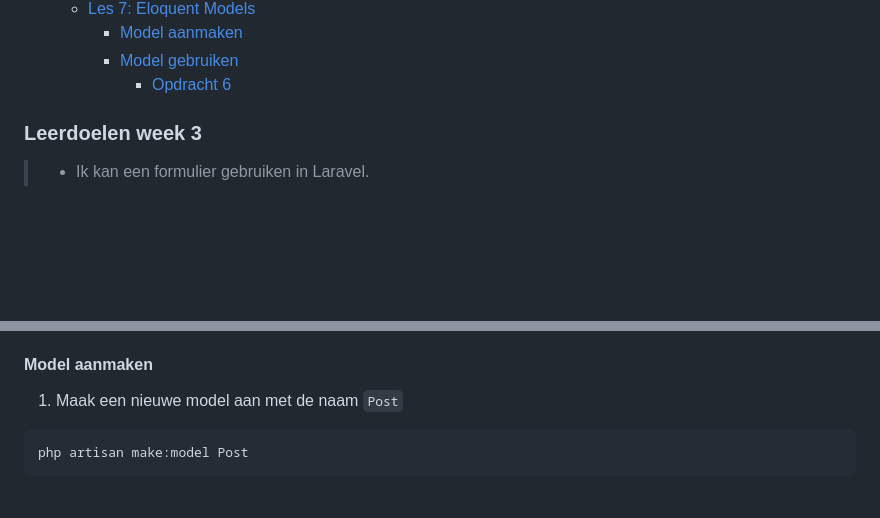
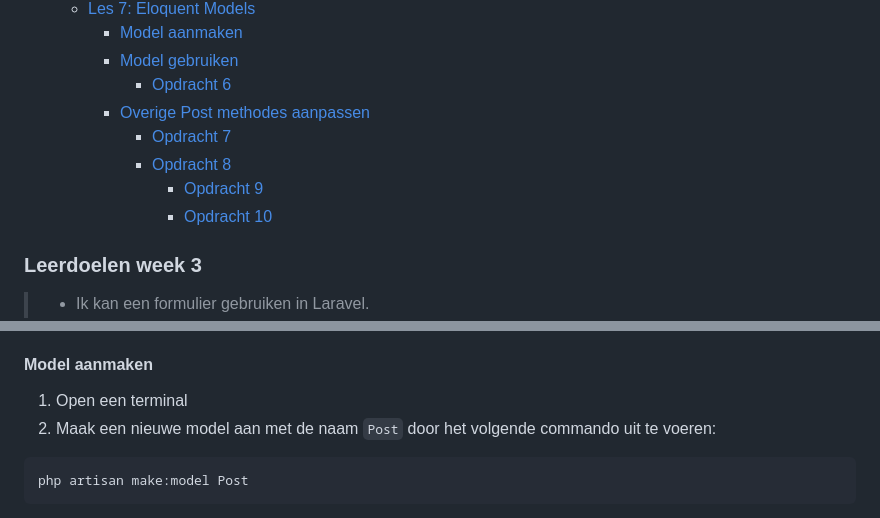
Before and after one commit to NOVA-college-Haarlem/backend_-_frontend_2025, a Markdown page: Week 3.md, 2 parts joined by grey strips. GitHub-like rendering; blank space fills up the shorter version.

Commit message:
3 nieuwe opdrachten

````diff
--- a/Week 3.md
+++ b/Week 3.md
@@ -20,6 +20,11 @@
     - [Model aanmaken](#model-aanmaken)
     - [Model gebruiken](#model-gebruiken)
       - [Opdracht 6](#opdracht-6)
+    - [Overige Post methodes aanpassen](#overige-post-methodes-aanpassen)
+      - [Opdracht 7](#opdracht-7)
+      - [Opdracht 8](#opdracht-8)
+        - [Opdracht 9](#opdracht-9)
+        - [Opdracht 10](#opdracht-10)
 
 ### Leerdoelen week 3
 
@@ -247,7 +252,8 @@ In de zevende les leer je hoe je Eloquent Models kan gebruiken in Laravel. Een E
 
 #### Model aanmaken
 
-1.  Maak een nieuwe model aan met de naam `Post`
+1.  Open een terminal
+2.  Maak een nieuwe model aan met de naam `Post` door het volgende commando uit te voeren:
 
 ```bash
 php artisan make:model Post
````
Also changed, not shown: other parts of Week 3.md (+82 -0 lines).
